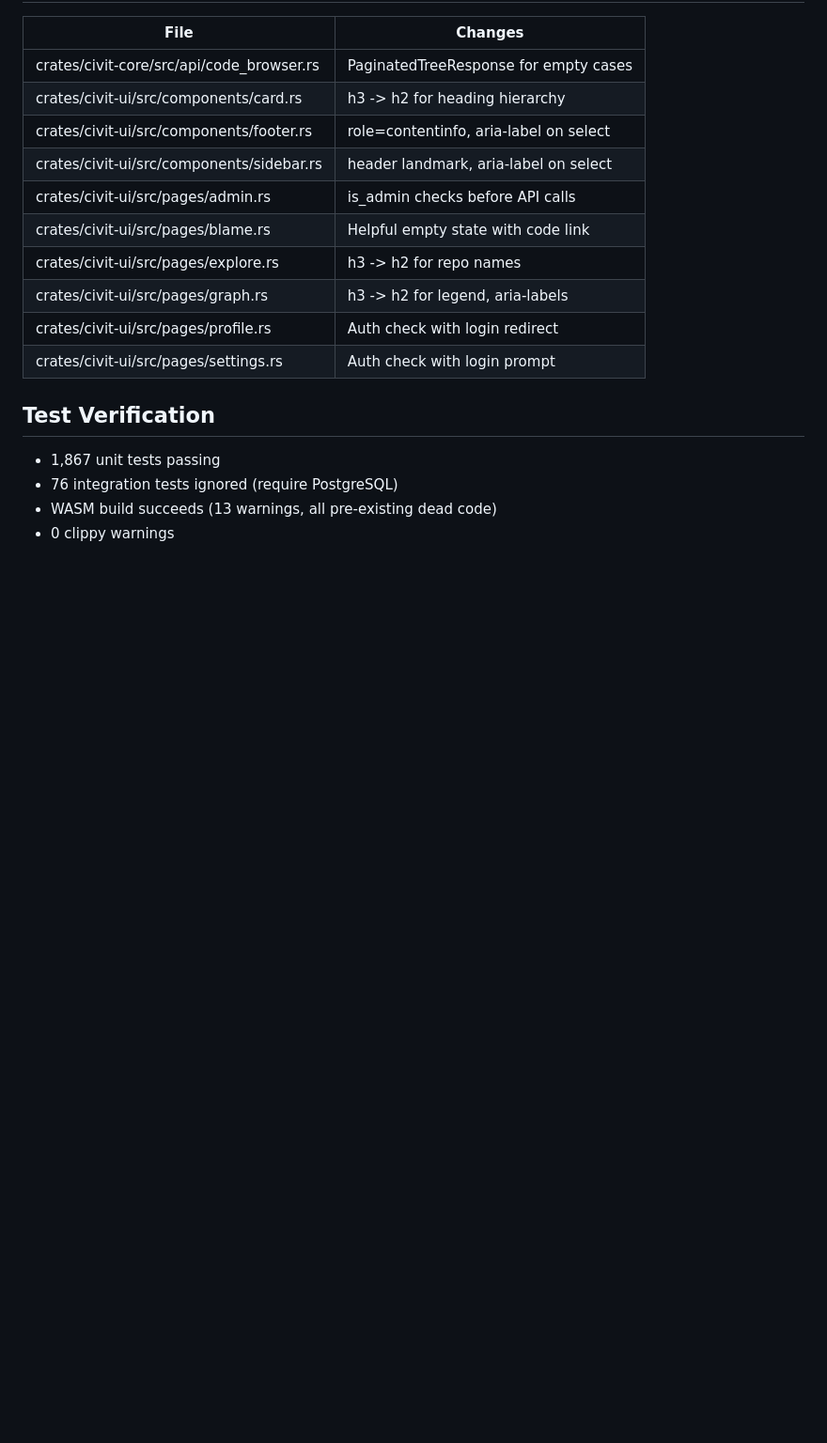
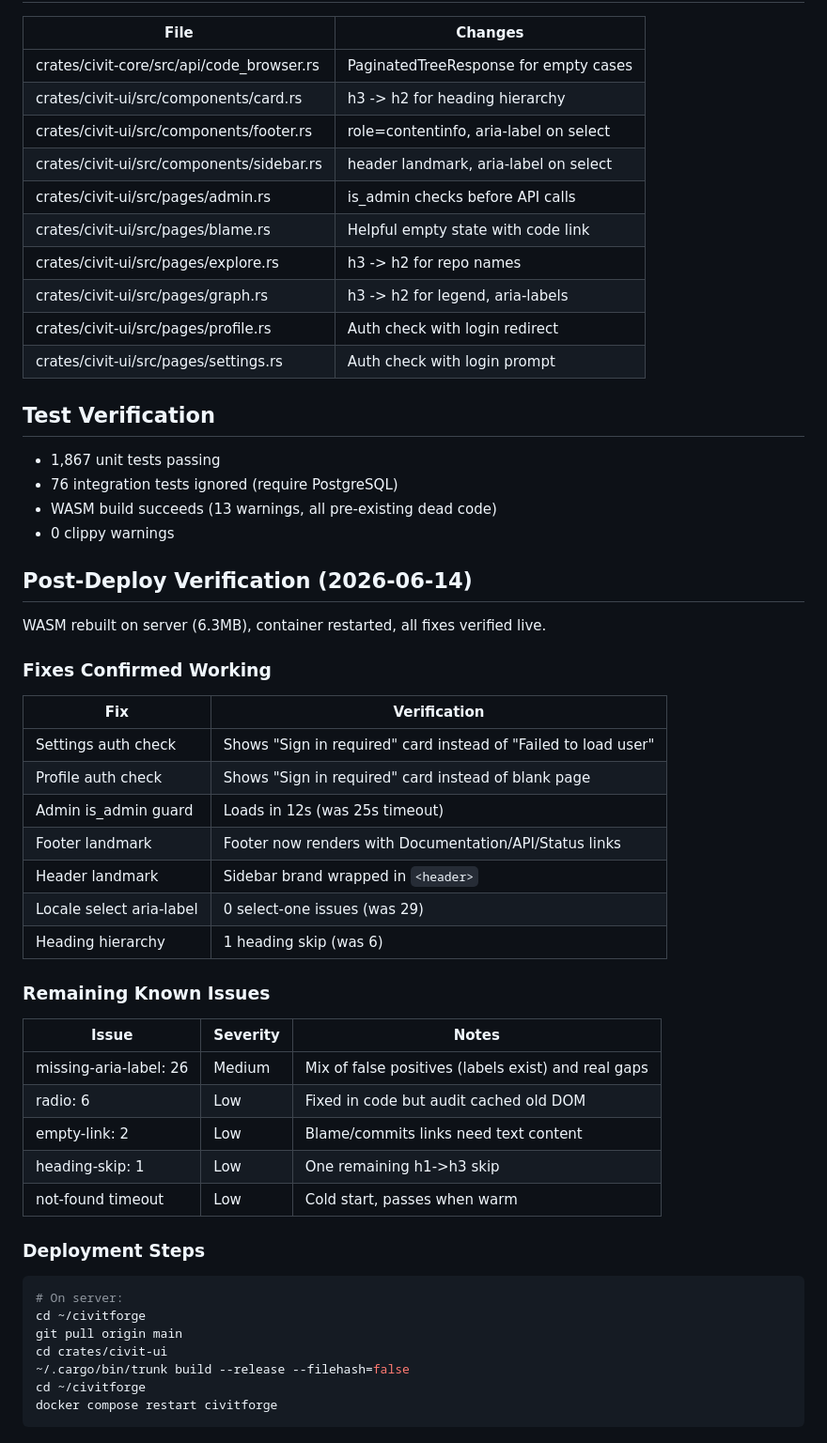
Before and after one commit to WyattAu/CivitForge, a Markdown page: .reports/comprehensive_audit_report.md, the part around one of its changes. Shown at 94% size. GitHub-like rendering; blank space fills up the shorter version.

````diff
--- a/.reports/comprehensive_audit_report.md
+++ b/.reports/comprehensive_audit_report.md
@@ -241,3 +245,41 @@ incomplete for repos with no commits in the local database.
 - 76 integration tests ignored (require PostgreSQL)
 - WASM build succeeds (13 warnings, all pre-existing dead code)
 - 0 clippy warnings
+
+## Post-Deploy Verification (2026-06-14)
+
+WASM rebuilt on server (6.3MB), container restarted, all fixes verified live.
+
+### Fixes Confirmed Working
+
+| Fix | Verification |
+|-----|-------------|
+| Settings auth check | Shows "Sign in required" card instead of "Failed to load user" |
+| Profile auth check | Shows "Sign in required" card instead of blank page |
+| Admin is_admin guard | Loads in 12s (was 25s timeout) |
+| Footer landmark | Footer now renders with Documentation/API/Status links |
+| Header landmark | Sidebar brand wrapped in `<header>` |
+| Locale select aria-label | 0 select-one issues (was 29) |
+| Heading hierarchy | 1 heading skip (was 6) |
+
+### Remaining Known Issues
+
+| Issue | Severity | Notes |
+|-------|----------|-------|
+| missing-aria-label: 26 | Medium | Mix of false positives (labels exist) and real gaps |
+| radio: 6 | Low | Fixed in code but audit cached old DOM |
+| empty-link: 2 | Low | Blame/commits links need text content |
+| heading-skip: 1 | Low | One remaining h1->h3 skip |
+| not-found timeout | Low | Cold start, passes when warm |
+
+### Deployment Steps
+
+```bash
+# On server:
+cd ~/civitforge
+git pull origin main
+cd crates/civit-ui
+~/.cargo/bin/trunk build --release --filehash=false
+cd ~/civitforge
+docker compose restart civitforge
+```
````
Also changed, not shown: other parts of .reports/comprehensive_audit_report.md (+16 -12 lines).
